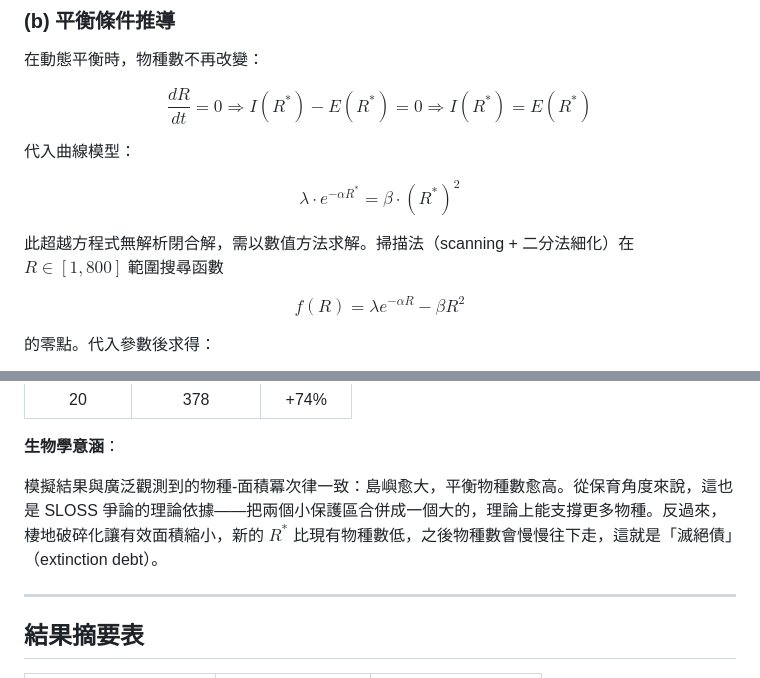
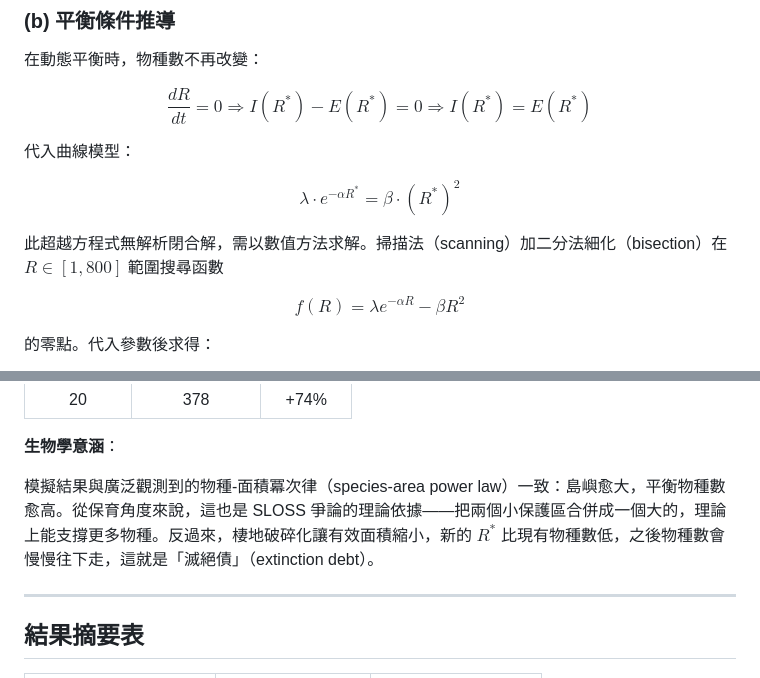
Before and after one commit to Stanley-1013/Biological-System-Modeling-and-Analysis, a Markdown page: Homework/hw1/SOLUTION.md, 2 parts joined by grey strips. GitHub-like rendering.

```diff
--- a/Homework/hw1/SOLUTION.md
+++ b/Homework/hw1/SOLUTION.md
@@ -177,7 +177,7 @@ $$\frac{dR}{dt} = 0 \Rightarrow I(R^*) - E(R^*) = 0 \Rightarrow I(R^*) = E(R^*)$
 
 $$\lambda \cdot e^{-\alpha R^*} = \beta \cdot (R^*)^2$$
 
-此超越方程式無解析閉合解，需以數值方法求解。掃描法（scanning + 二分法細化）在 $R \in [1, 800]$ 範圍搜尋函數
+此超越方程式無解析閉合解，需以數值方法求解。掃描法（scanning）加二分法細化（bisection）在 $R \in [1, 800]$ 範圍搜尋函數
 
 $$f(R) = \lambda e^{-\alpha R} - \beta R^2$$
 
@@ -237,7 +237,7 @@ $$E(R, A) = \frac{\beta}{A^{0.5}} \cdot R^2$$
 
 **生物學意涵**：
 
-模擬結果與廣泛觀測到的物種-面積冪次律一致：島嶼愈大，平衡物種數愈高。從保育角度來說，這也是 SLOSS 爭論的理論依據——把兩個小保護區合併成一個大的，理論上能支撐更多物種。反過來，棲地破碎化讓有效面積縮小，新的 $R^*$ 比現有物種數低，之後物種數會慢慢往下走，這就是「滅絕債」（extinction debt）。
+模擬結果與廣泛觀測到的物種-面積冪次律（species-area power law）一致：島嶼愈大，平衡物種數愈高。從保育角度來說，這也是 SLOSS 爭論的理論依據——把兩個小保護區合併成一個大的，理論上能支撐更多物種。反過來，棲地破碎化讓有效面積縮小，新的 $R^*$ 比現有物種數低，之後物種數會慢慢往下走，這就是「滅絕債」（extinction debt）。
 
 ---
 
```
Also changed, not shown: other parts of Homework/hw1/SOLUTION.md (+4 -4 lines), Homework/hw1/TUTORIAL.md (+6 -6 lines).
